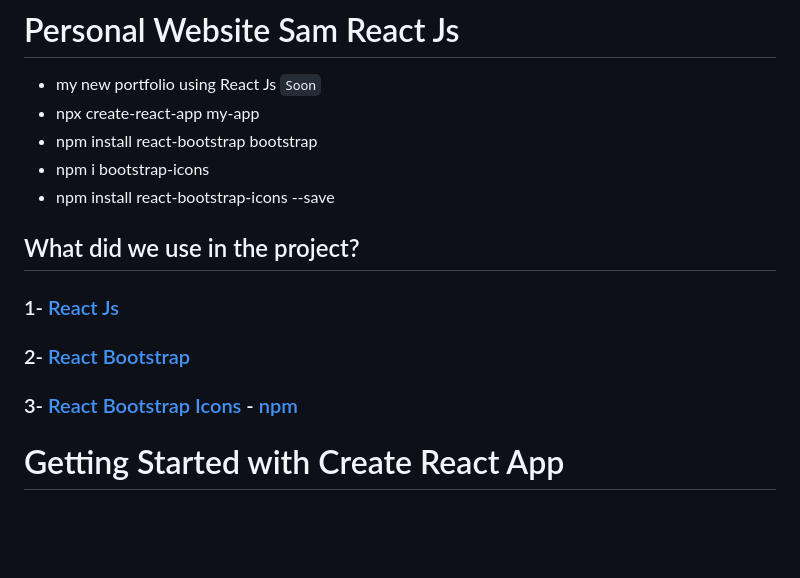
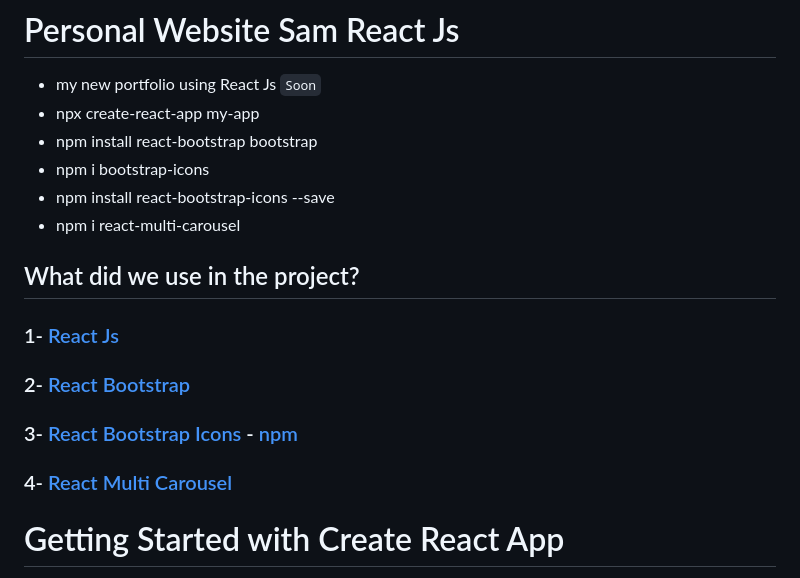
Before and after one commit to x39OME/Personal-Portfolio-ReactJs, a Markdown page: README.md, the part around the change. GitHub-like rendering; blank space fills up the shorter version.

```diff
--- a/README.md
+++ b/README.md
@@ -5,11 +5,13 @@
 - npm install react-bootstrap bootstrap
 - npm i bootstrap-icons
 - npm install react-bootstrap-icons --save
+- npm i react-multi-carousel
 
 ## What did we use in the project?
 ### 1- [React Js](https://react.dev/learn/installation)
 ### 2- [React Bootstrap](https://react-bootstrap.netlify.app/)
 ### 3- [React Bootstrap Icons](https://icons.getbootstrap.com/) - [npm](https://www.npmjs.com/package/react-bootstrap-icons)
+### 4- [React Multi Carousel](https://www.npmjs.com/package/react-multi-carousel)
 
 
 # Getting Started with Create React App
```
